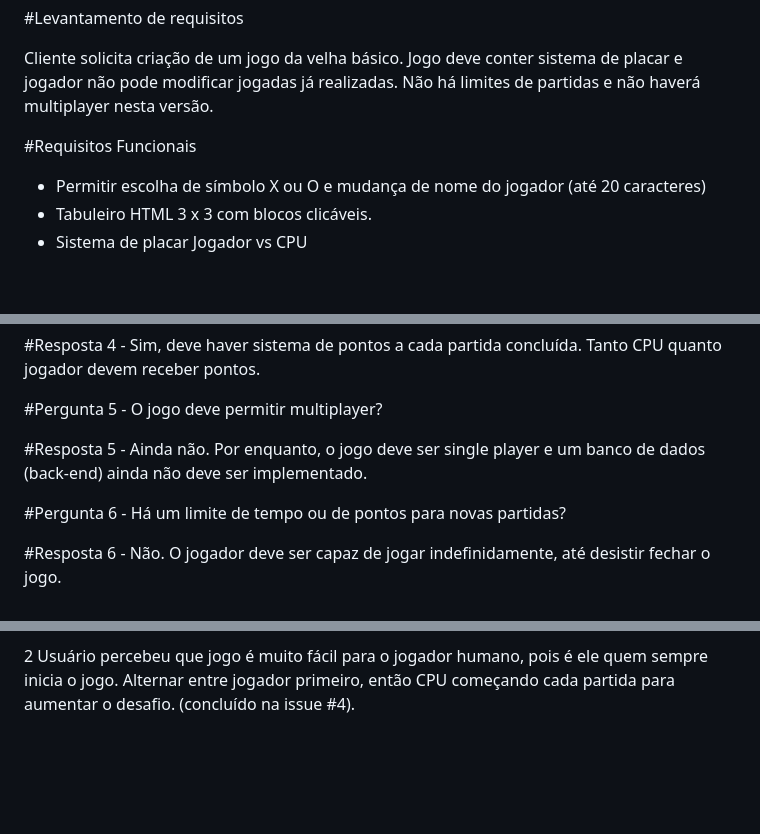
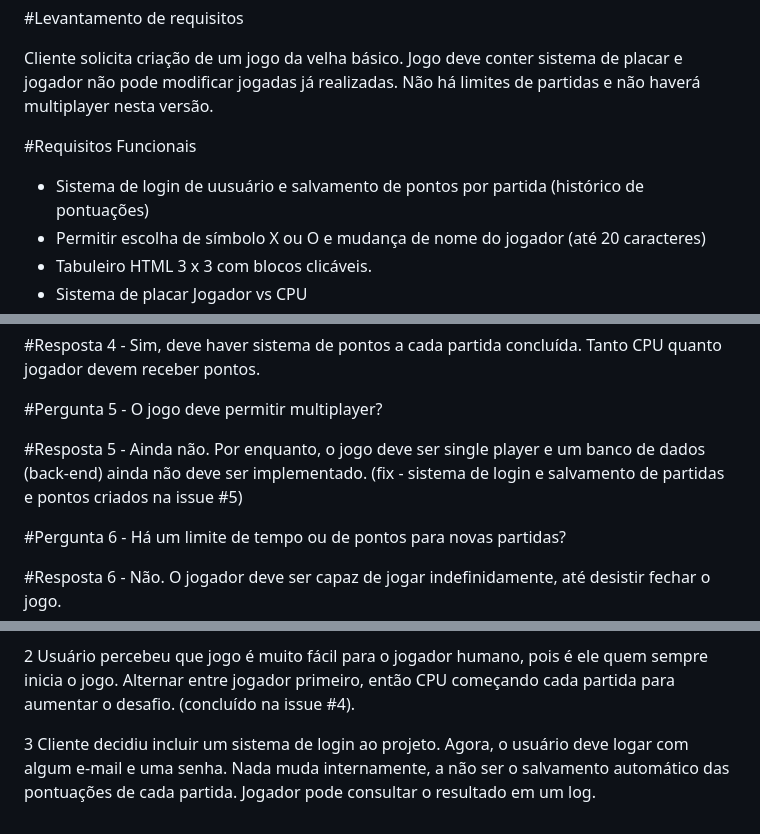
Before and after one commit to Rodrigo-S-Carvalho/techflow_kanban_repo, a Markdown page: README.md, 3 parts joined by grey strips. Drawn GitHub-style; blank space fills up the shorter version.

Commit message:
Update README sistema de login e de log de pontos
feat Adiciona sistema de login e salvamento de pontos no README.

```diff
--- a/README.md
+++ b/README.md
@@ -9,6 +9,7 @@ Cliente solicita criação de um jogo da velha básico. Jogo deve conter sistema
 
 #Requisitos Funcionais
 
+* Sistema de login de uusuário e salvamento de pontos por partida (histórico de pontuações)
 * Permitir escolha de símbolo X ou O e mudança de nome do jogador (até 20 caracteres)
 * Tabuleiro HTML 3 x 3 com blocos clicáveis.
 * Sistema de placar Jogador vs CPU
@@ -64,7 +65,7 @@ Commits: feat, fix, docs, test e build, perf, style, refactor, chore, ci, raw, c
 
 #Pergunta 5 - O jogo deve permitir multiplayer?
 
-#Resposta 5 - Ainda não. Por enquanto, o jogo deve ser single player e um banco de dados (back-end) ainda não deve ser implementado.
+#Resposta 5 - Ainda não. Por enquanto, o jogo deve ser single player e um banco de dados (back-end) ainda não deve ser implementado. (fix - sistema de login e salvamento de partidas e pontos criados na issue #5)
 
 #Pergunta 6 - Há um limite de tempo ou de pontos para novas partidas?
 
@@ -92,3 +93,5 @@ Commits: feat, fix, docs, test e build, perf, style, refactor, chore, ci, raw, c
 1 Cliente solicitou que o jogo inicie com possibilidade de escolha de símbolos X ou O e mudança do próprio nome (até 20 caracteres), antes da partida. Mudanças feitas em commits anteriores. (concluído na issue #3)
 
 2 Usuário percebeu que jogo é muito fácil para o jogador humano, pois é ele quem sempre inicia o jogo. Alternar entre jogador primeiro, então CPU começando cada partida para aumentar o desafio. (concluído na issue #4).
+
+3 Cliente decidiu incluir um sistema de login ao projeto. Agora, o usuário deve logar com algum e-mail e uma senha. Nada muda internamente, a não ser o salvamento automático das pontuações de cada partida. Jogador pode consultar o resultado em um log.
```
